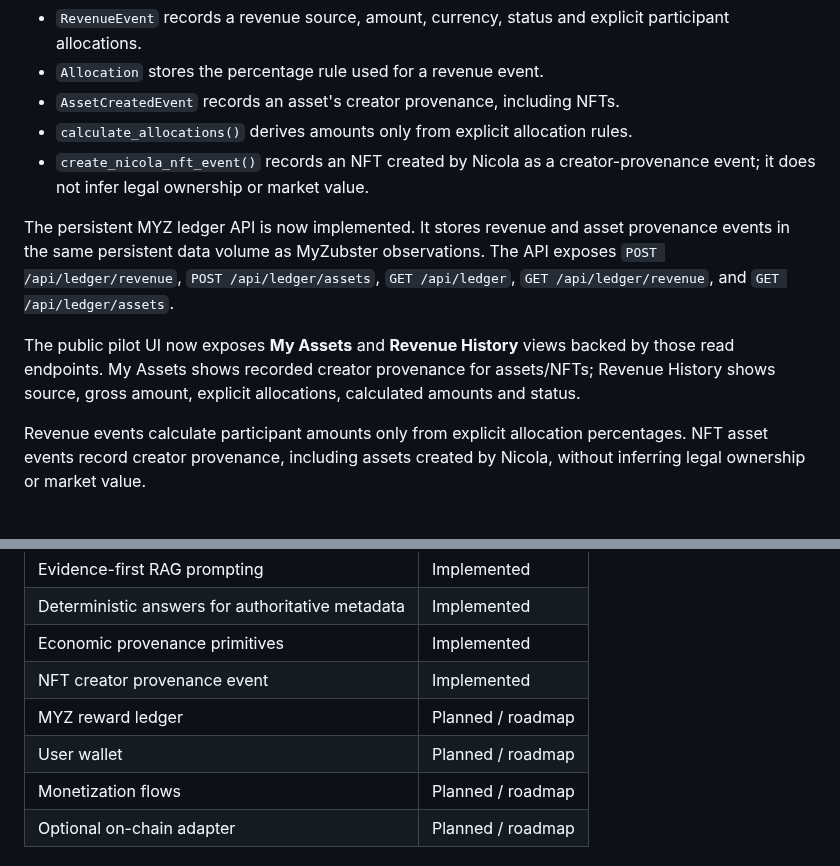
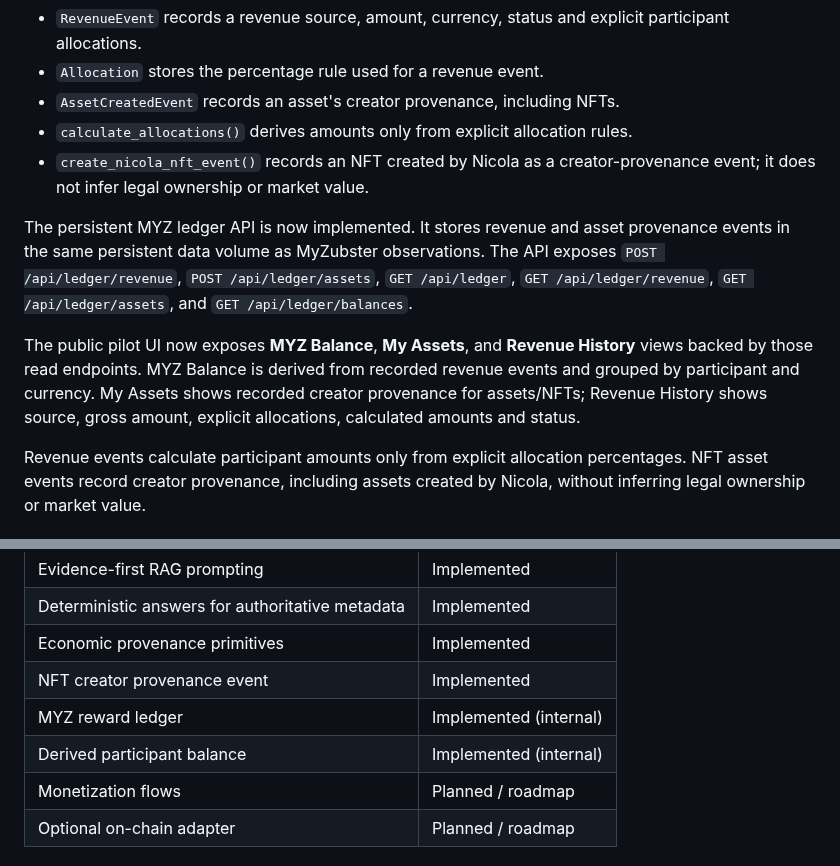
Before and after one commit to nicolaususnicola-lgtm/myzubster-mvp, a Markdown page: README.md, 2 parts joined by grey strips. Drawn GitHub-style.

Commit message:
Document derived MYZ balances

```diff
--- a/README.md
+++ b/README.md
@@ -244,9 +244,9 @@ The MVP now includes domain primitives for recording economic and asset provenan
 - `calculate_allocations()` derives amounts only from explicit allocation rules.
 - `create_nicola_nft_event()` records an NFT created by Nicola as a creator-provenance event; it does not infer legal ownership or market value.
 
-The persistent MYZ ledger API is now implemented. It stores revenue and asset provenance events in the same persistent data volume as MyZubster observations. The API exposes `POST /api/ledger/revenue`, `POST /api/ledger/assets`, `GET /api/ledger`, `GET /api/ledger/revenue`, and `GET /api/ledger/assets`.
+The persistent MYZ ledger API is now implemented. It stores revenue and asset provenance events in the same persistent data volume as MyZubster observations. The API exposes `POST /api/ledger/revenue`, `POST /api/ledger/assets`, `GET /api/ledger`, `GET /api/ledger/revenue`, `GET /api/ledger/assets`, and `GET /api/ledger/balances`.
 
-The public pilot UI now exposes **My Assets** and **Revenue History** views backed by those read endpoints. My Assets shows recorded creator provenance for assets/NFTs; Revenue History shows source, gross amount, explicit allocations, calculated amounts and status.
+The public pilot UI now exposes **MYZ Balance**, **My Assets**, and **Revenue History** views backed by those read endpoints. MYZ Balance is derived from recorded revenue events and grouped by participant and currency. My Assets shows recorded creator provenance for assets/NFTs; Revenue History shows source, gross amount, explicit allocations, calculated amounts and status.
 
 Revenue events calculate participant amounts only from explicit allocation percentages. NFT asset events record creator provenance, including assets created by Nicola, without inferring legal ownership or market value.
 
@@ -323,8 +323,8 @@ The ledger should never infer ownership from an AI answer. Ownership, revenue sp
 | Deterministic answers for authoritative metadata | Implemented |
 | Economic provenance primitives | Implemented |
 | NFT creator provenance event | Implemented |
-| MYZ reward ledger | Planned / roadmap |
-| User wallet | Planned / roadmap |
+| MYZ reward ledger | Implemented (internal) |
+| Derived participant balance | Implemented (internal) |\n| User wallet | Planned / roadmap |
 | Monetization flows | Planned / roadmap |
 | Optional on-chain adapter | Planned / roadmap |
 
```
